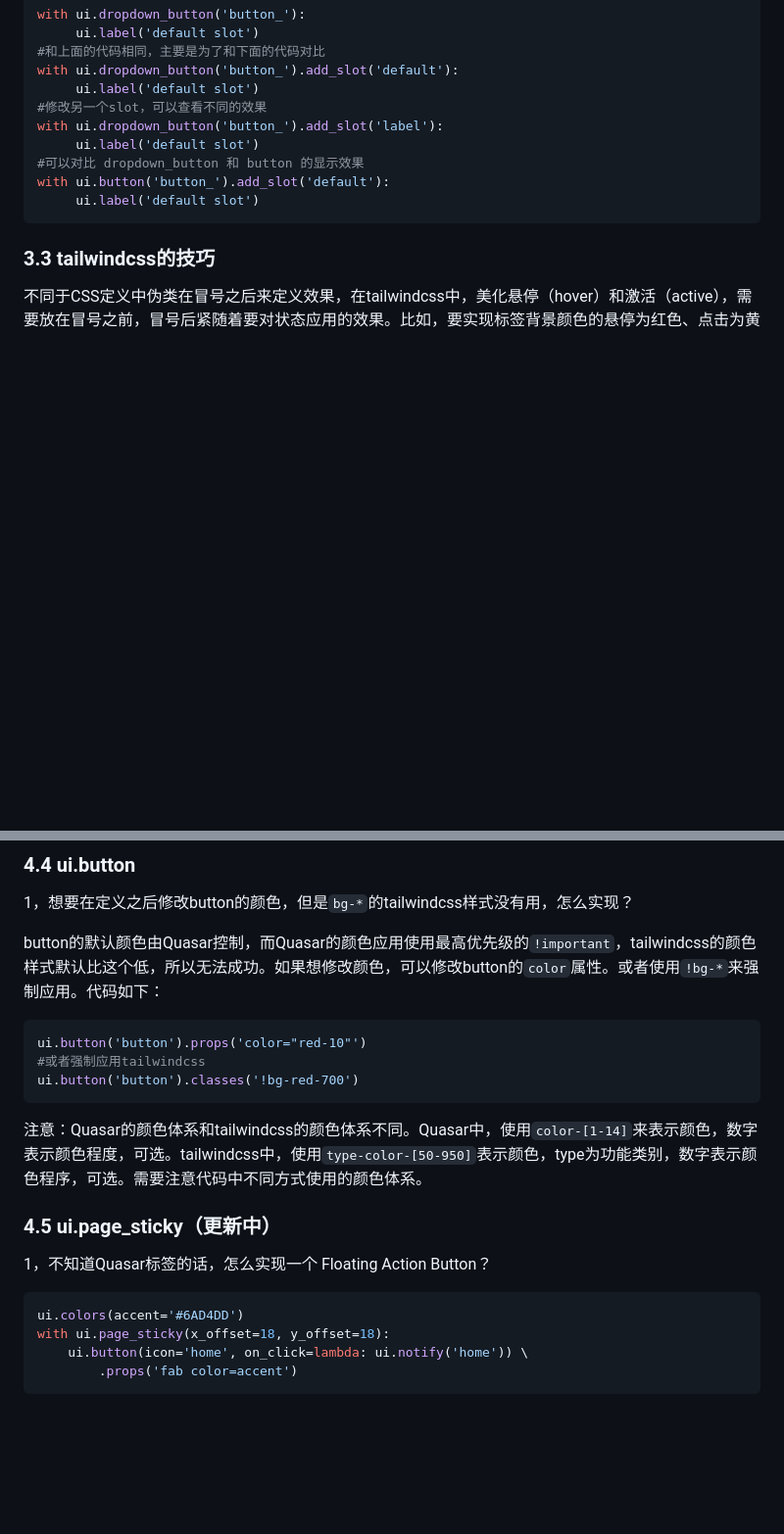
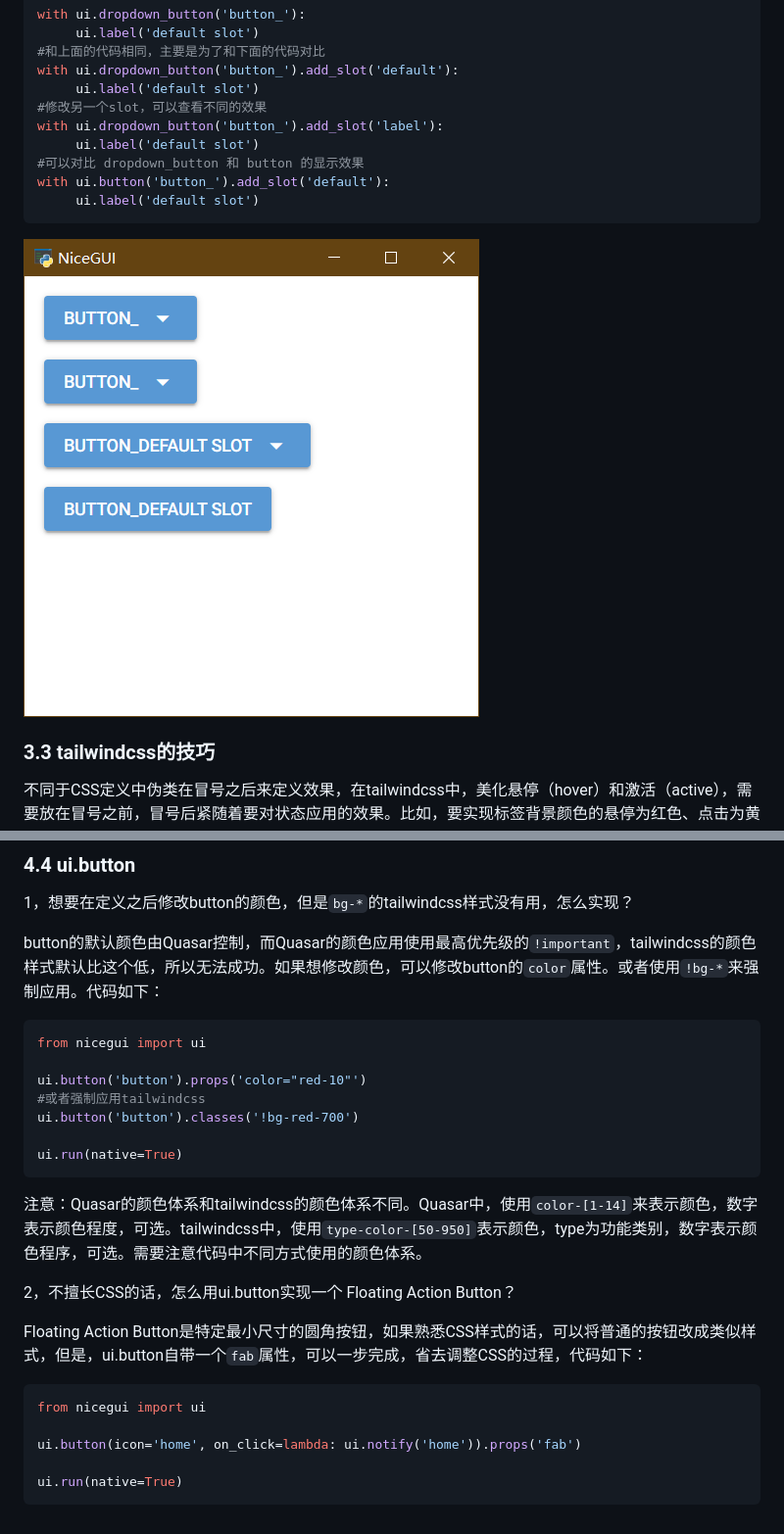
Before and after one commit to python-and-fiction/chinese_guide_of_nicegui_for_beginner, a Markdown page: README_MORE.md, 2 parts joined by grey strips. Shown: that part at 98% size. GitHub-like rendering; pictures changed too: README_MORE.assets/slot.png (added); blank space fills up the shorter version.

````diff
--- a/README_MORE.md
+++ b/README_MORE.md
@@ -49,6 +47,8 @@ with ui.button('button_').add_slot('default'):
      ui.label('default slot')
 ```
 
+![slot](README_MORE.assets/slot.png)
+
 ### 3.3 tailwindcss的技巧
 
 不同于CSS定义中伪类在冒号之后来定义效果，在tailwindcss中，美化悬停（hover）和激活（active），需要放在冒号之前，冒号后紧随着要对状态应用的效果。比如，要实现标签背景颜色的悬停为红色、点击为黄色，代码如下：
@@ -177,20 +194,25 @@ ui.run(native=True)
 button的默认颜色由Quasar控制，而Quasar的颜色应用使用最高优先级的`!important`，tailwindcss的颜色样式默认比这个低，所以无法成功。如果想修改颜色，可以修改button的`color`属性。或者使用`!bg-*`来强制应用。代码如下：
 
 ```python3
+from nicegui import ui
+
 ui.button('button').props('color="red-10"')
 #或者强制应用tailwindcss
 ui.button('button').classes('!bg-red-700')
+
+ui.run(native=True)
 ```
 
 注意：Quasar的颜色体系和tailwindcss的颜色体系不同。Quasar中，使用`color-[1-14]`来表示颜色，数字表示颜色程度，可选。tailwindcss中，使用`type-color-[50-950]`表示颜色，type为功能类别，数字表示颜色程序，可选。需要注意代码中不同方式使用的颜色体系。
 
-### 4.5 ui.page_sticky（更新中）
+2，不擅长CSS的话，怎么用ui.button实现一个 Floating Action Button？
 
-1，不知道Quasar标签的话，怎么实现一个 Floating Action Button？
+Floating Action Button是特定最小尺寸的圆角按钮，如果熟悉CSS样式的话，可以将普通的按钮改成类似样式，但是，ui.button自带一个`fab`属性，可以一步完成，省去调整CSS的过程，代码如下：
 
 ```python3
-ui.colors(accent='#6AD4DD')
-with ui.page_sticky(x_offset=18, y_offset=18):
-    ui.button(icon='home', on_click=lambda: ui.notify('home')) \
-        .props('fab color=accent')
+from nicegui import ui
+
+ui.button(icon='home', on_click=lambda: ui.notify('home')).props('fab')
+
+ui.run(native=True)
 ```
````
Also changed, not shown: other parts of README_MORE.md (+29 -14 lines), README.md (+13 -3 lines), README.assets/ui_element_move.gif (added), README_MORE.assets/toggle_button.gif (added), README_MORE.assets/ui_element_q_fab.gif (added).
